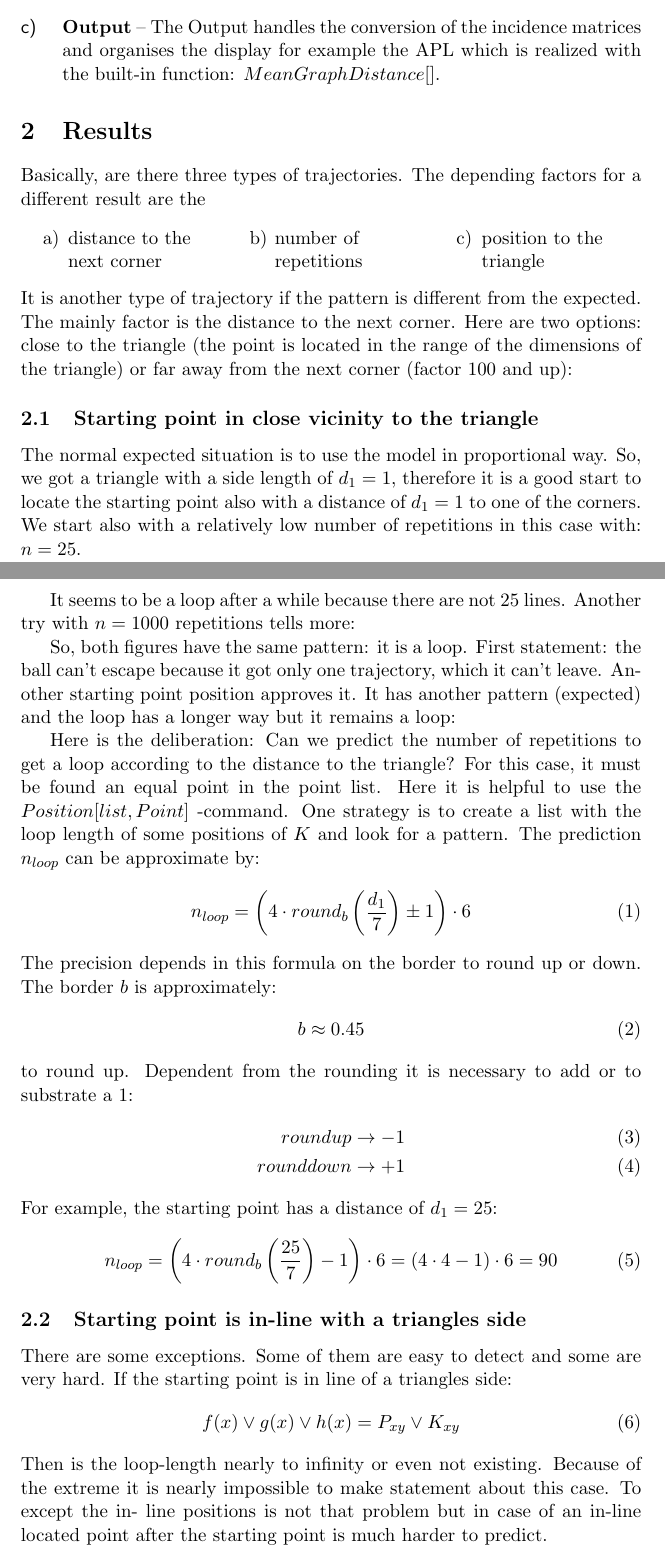
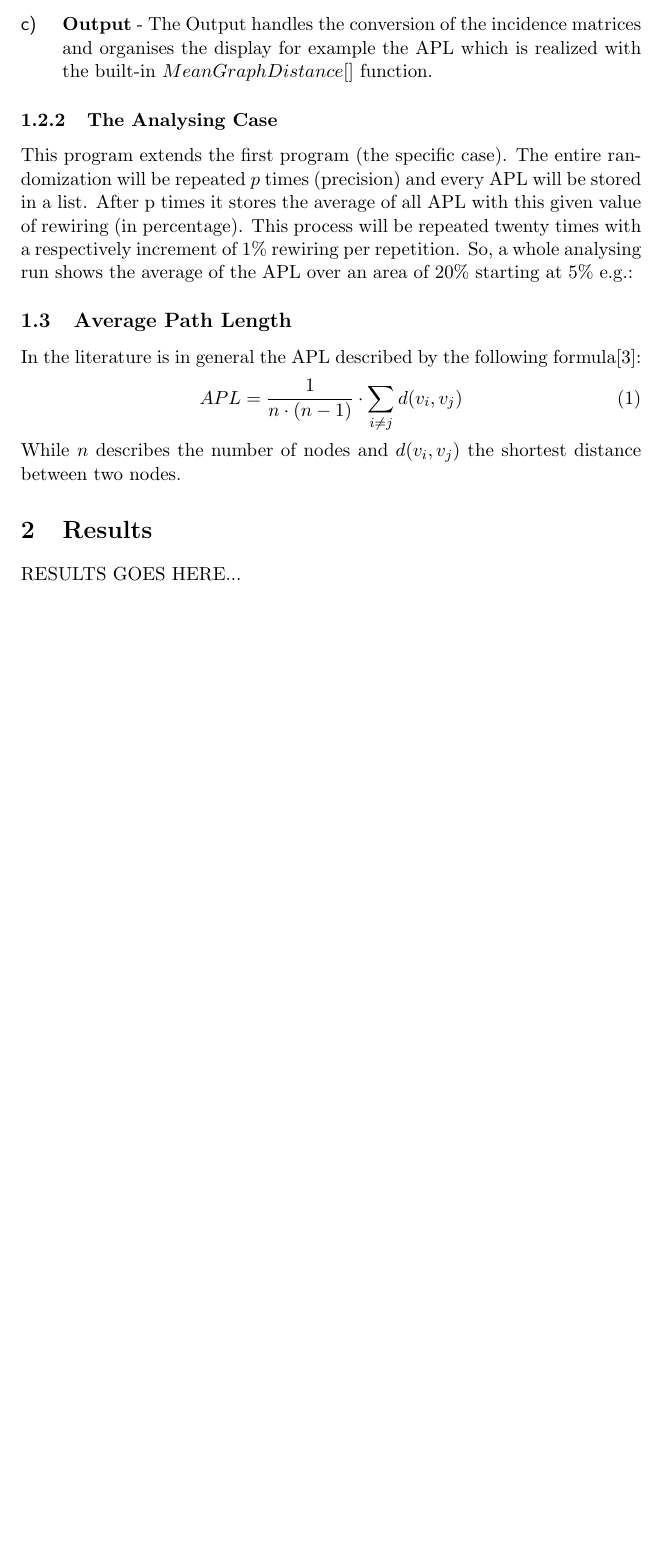
Before and after one commit to MarEva7/Rewiring-Network, a LaTeX paper (RewirewingNetwork_Project#2.tex): two parts of pages 3 and 4 of 6 before the commit and part of page 3 of 5 after it, the two joined at a grey line, cut so that both start at the same text, the shorter picture padded with empty space. Compiled offline with pdfLaTeX.

Commit message:
Add files via upload

```diff
--- a/RewirewingNetwork_Project#2.tex
+++ b/RewirewingNetwork_Project#2.tex
@@ -61,5 +61,7 @@ If one of these checks fail, must the new node (randomly) be picked again. The n
 \caption{A network with \(n=60\) and a rewiring of \(5\%(3)\) refered to \cite{melanie}}
 \end{figure}
 In this program is an auto-random mode implemented, if it is deactivated the rewiring can be entered manually.
-\item [c)] \textbf{Output} – The Output handles the conversion of the incidence matrices and organises the display for example the APL which is realized with the built-in function: \(MeanGraphDistance[]\).
+\item [c)] \textbf{Output} - The Output handles the conversion of the incidence matrices and organises the display for example the APL which is realized with the built-in \(MeanGraphDistance[]\) function.
 \end{labeling}
+\subsubsection{The Analysing Case}
+This program extends the first program (the specific case). The entire randomization will be repeated \(p\) times (precision) and every APL will be stored in a list. After p times it stores the average of all APL with this given value of rewiring (in percentage). This process will be repeated twenty times with a respectively increment of \(1\%\) rewiring per repetition. So, a whole analysing run shows the average of the APL over an area of \(20\%\) starting at \(5\%\) e.g.:
@@ -66,41 +72,10 @@ In this program is an auto-random mode implemented, if it is deactivated the rew
+\end{figure}
+\subsection{Average Path Length}
+In the literature is in general the APL described by the following formula\cite{apl}:
+\begin{align}
+APL=\frac{1}{n\cdot(n-1)} \cdot \sum \limits_{i\neq j} d(v_i,v_j)
+\end{align}
+While \(n\) describes the number of nodes and \(d(v_i,v_j)\) the shortest distance between two nodes.
+
 \section{Results}
-Basically, are there three types of trajectories. The depending factors for a different result are the
-\begin{tasks}(3)
-\task distance to the \\next corner
-\task number of \\repetitions
-\task position to the \\triangle
-\end{tasks}
-It is another type of trajectory if the pattern is different from the expected. The mainly factor is the distance to the next corner. Here are two options: close to the triangle (the point is located in the range of the dimensions of the triangle) or far away from the next corner (factor \(100\) and up):
- \subsection{Starting point in close vicinity to the triangle}
-The normal expected situation is to use the model in proportional way. So, we got a triangle with a side length of \(d_1=1\), therefore it is a good start to locate the starting point also with a distance of \(d_1=1\) to one of the corners. We start also with a relatively low number of repetitions in this case with: \(n=25\).
-
-It seems to be a loop after a while because there are not 25 lines. Another try with \(n=1000\) repetitions tells more:
-
-So, both figures have the same pattern: it is a loop. First statement: the ball can’t escape because it got only one trajectory, which it can’t leave. Another starting point position approves it. It has another pattern (expected) and the loop has a longer way but it remains a loop:
-
-Here is the deliberation: Can we predict the number of repetitions to get a loop according to the distance to the triangle? For this case, it must be found an equal point in the point list. Here it is helpful to use the \(Position[list, {Point}]\) -command. One strategy is to create a list with the loop length of some positions of \(K\) and look for a pattern. The prediction \(n_{loop}\) can be approximate by:
-\begin{align}
-\label{approxN}n_{loop}&= \left(4 \cdot round_b \left( \frac{d_1}{7} \right) \pm 1\right) \cdot 6
-\end{align}
-The precision depends in this formula on the border to round up or down. The border \(b\) is approximately:
-\begin{align}
-b&\approx 0.45
-\end{align}
-to round up. Dependent from the rounding it is necessary to add or to substrate a \(1\):
-\begin{align}
-round up &\rightarrow -1\\
-round down &\rightarrow +1
-\end{align}
-For example, the starting point has a distance of \(d_1=25\):
-\begin{align}
-n_{loop}= \left(4 \cdot round_b \left( \frac{25}{7} \right) -1 \right) \cdot 6 = \left(4 \cdot 4 -1 \right) \cdot 6 = 90
-\end{align}
-
-
-\subsection{Starting point is in-line with a triangles side}
-There are some exceptions. Some of them are easy to detect and some are very hard. If the starting point is in line of a triangles side:
-\begin{align}
-f(x) \lor g(x) \lor h(x) &= P_{xy} \lor K_{xy}
-\end{align}
-Then is the loop-length nearly to infinity or even not existing. Because of the extreme it is nearly impossible to make statement about this case. To except the in- line positions is not that problem but in case of an in-line located point after the starting point is much harder to predict.\\
-\pagebreak
+RESULTS GOES HERE...
```
Also changed, not shown: RewirewingNetwork_Project#2.tex (29 more changed lines).
